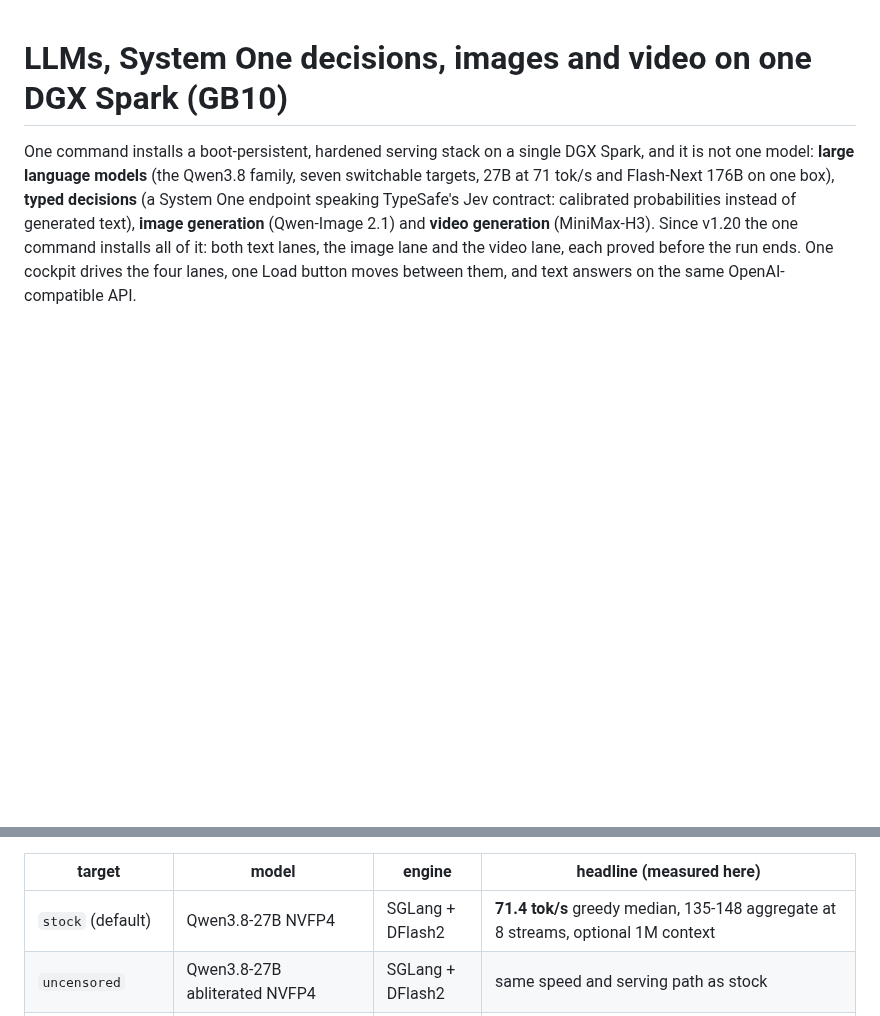
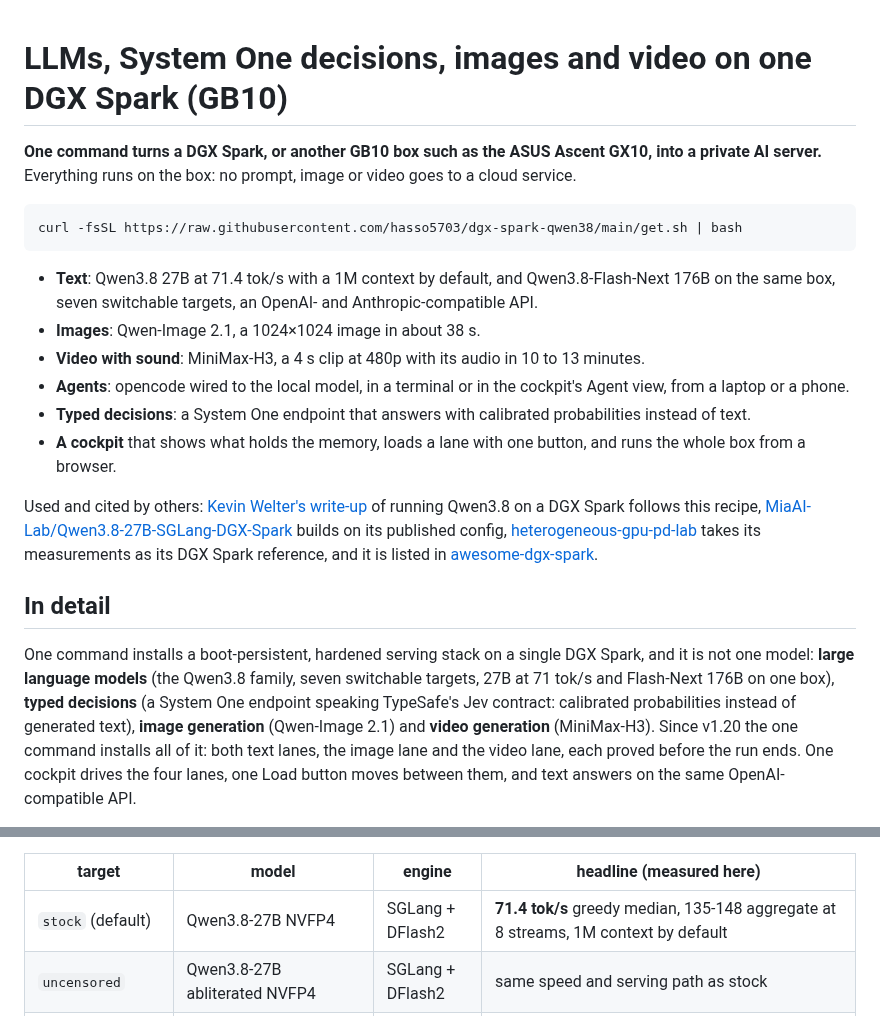
Before and after one commit to hasso5703/dgx-spark-qwen38, a Markdown page: README.md, 2 parts joined by grey strips. GitHub-like rendering; blank space fills up the shorter version.

Commit message:
README: the one command and what the box serves, first
The README began with a paragraph and a table of targets, and the one
command came after the table of contents and the architecture. It opens
now on the command, a line for each kind of work with the number
measured here, and the write-up and the projects that cite or build on
this one (each link read at its source on 2026-10-04). What was there
follows under "In detail", unchanged but for one fact: the 27B serves a
1M context by default, as it has since v1.12.1, where its table read
"optional".

Co-Authored-By: Claude Opus 5.5 <noreply@anthropic.com>

````diff
--- a/README.md
+++ b/README.md
@@ -1,4 +1,33 @@
 # LLMs, System One decisions, images and video on one DGX Spark (GB10)
+
+**One command turns a DGX Spark, or another GB10 box such as the ASUS Ascent GX10, into a
+private AI server.** Everything runs on the box: no prompt, image or video goes to a cloud
+service.
+
+```bash
+curl -fsSL https://raw.githubusercontent.com/hasso5703/dgx-spark-qwen38/main/get.sh | bash
+```
+
+- **Text**: Qwen3.8 27B at 71.4 tok/s with a 1M context by default, and Qwen3.8-Flash-Next
+  176B on the same box, seven switchable targets, an OpenAI- and Anthropic-compatible API.
+- **Images**: Qwen-Image 2.1, a 1024×1024 image in about 38 s.
+- **Video with sound**: MiniMax-H3, a 4 s clip at 480p with its audio in 10 to 13 minutes.
+- **Agents**: opencode wired to the local model, in a terminal or in the cockpit's Agent
+  view, from a laptop or a phone.
+- **Typed decisions**: a System One endpoint that answers with calibrated probabilities
+  instead of text.
+- **A cockpit** that shows what holds the memory, loads a lane with one button, and runs the
+  whole box from a browser.
+
+Used and cited by others: [Kevin Welter's write-up](https://kevinwelter.com/en/blog/qwen-3-8-lokal)
+of running Qwen3.8 on a DGX Spark follows this recipe,
+[MiaAI-Lab/Qwen3.8-27B-SGLang-DGX-Spark](https://github.com/MiaAI-Lab/Qwen3.8-27B-SGLang-DGX-Spark)
+builds on its published config,
+[heterogeneous-gpu-pd-lab](https://github.com/Soulmate-Halo/heterogeneous-gpu-pd-lab/blob/main/results/dgx-spark-community-control.md)
+takes its measurements as its DGX Spark reference, and it is listed in
+[awesome-dgx-spark](https://github.com/bidual/awesome-dgx-spark).
+
+## In detail
 
 One command installs a boot-persistent, hardened serving stack on a single DGX Spark,
 and it is not one model: **large language models** (the Qwen3.8 family, seven
@@ -14,7 +43,7 @@ The text lanes come with **seven switchable targets** and **zero quality loss**
 
 | target | model | engine | headline (measured here) |
 |---|---|---|---|
-| `stock` (default) | Qwen3.8-27B NVFP4 | SGLang + DFlash2 | **71.4 tok/s** greedy median, 135-148 aggregate at 8 streams, optional 1M context |
+| `stock` (default) | Qwen3.8-27B NVFP4 | SGLang + DFlash2 | **71.4 tok/s** greedy median, 135-148 aggregate at 8 streams, 1M context by default |
 | `uncensored` | Qwen3.8-27B abliterated NVFP4 | SGLang + DFlash2 | same speed and serving path as stock |
 | `fp8` | Qwen3.8-27B FP8, Qwen's own release | SGLang + DFlash2 | the quantization reference: 108 tok/s aggregate at 8 streams, ~92K less KV pool |
 | `uncensored-fp8` | Qwen3.8-27B abliterated FP8 | SGLang + DFlash2 | same serving path and same cost as `fp8` |
````
